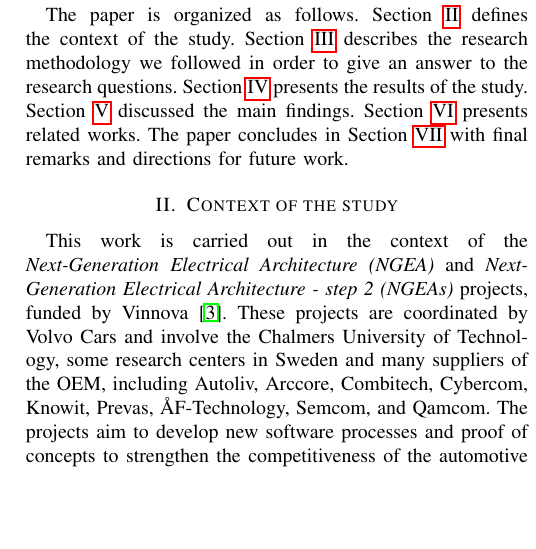
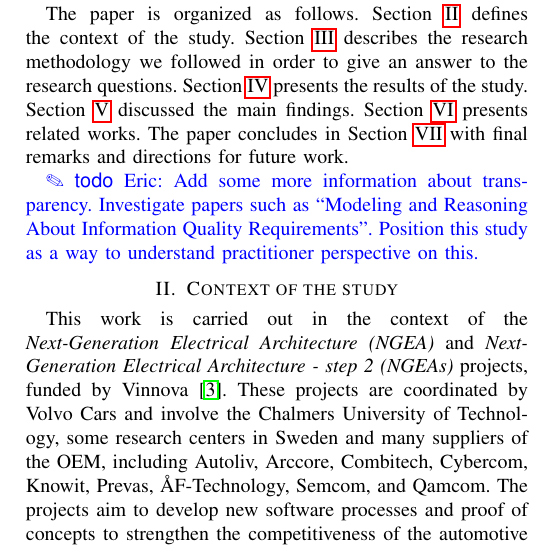
Before and after one commit to PatrizioPelliccione/ICSE2017Rob, a LaTeX paper (main.tex, which reads Introduction.tex): part of one column of page 2 of 10, cut so that both start at the same text, the shorter picture padded with empty space. Compiled offline with pdfLaTeX.

Commit message:
whatever has changed on sharelatex

```diff
--- a/Introduction.tex
+++ b/Introduction.tex
@@ -92,3 +92,5 @@ There exist strategies to facilitate sharing inter-organizations, however, the a
 %\pat{Rogardt might help here. I don't know much about this project and also, how much we can say?}
 
 The paper is organized as follows. Section~\ref{sec:context} defines the context of the study. Section~\ref{sec:researchMethod} describes the research methodology we followed in order to give an answer to the research questions. Section~\ref{sec:results} presents the results of the study. Section~\ref{sec:discussion} discussed the main findings. Section~\ref{sec:relatedWorks} presents related works. The paper concludes in Section~\ref{sec:conclusion} with final remarks and directions for future work.
+
+\todo{Eric: Add some more information about transparency. Investigate papers such as ``Modeling and Reasoning About Information Quality Requirements''. Position this study as a way to understand practitioner perspective on this.}
```
